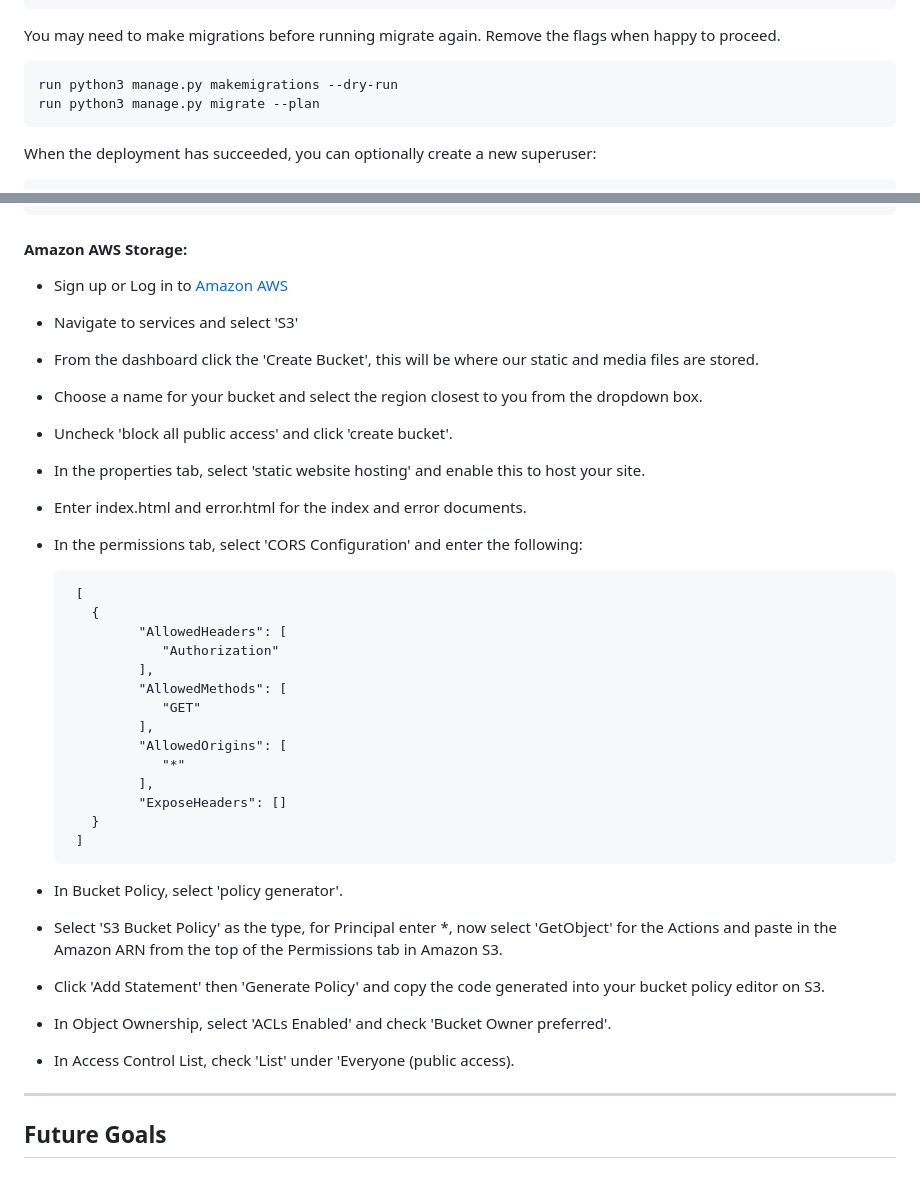
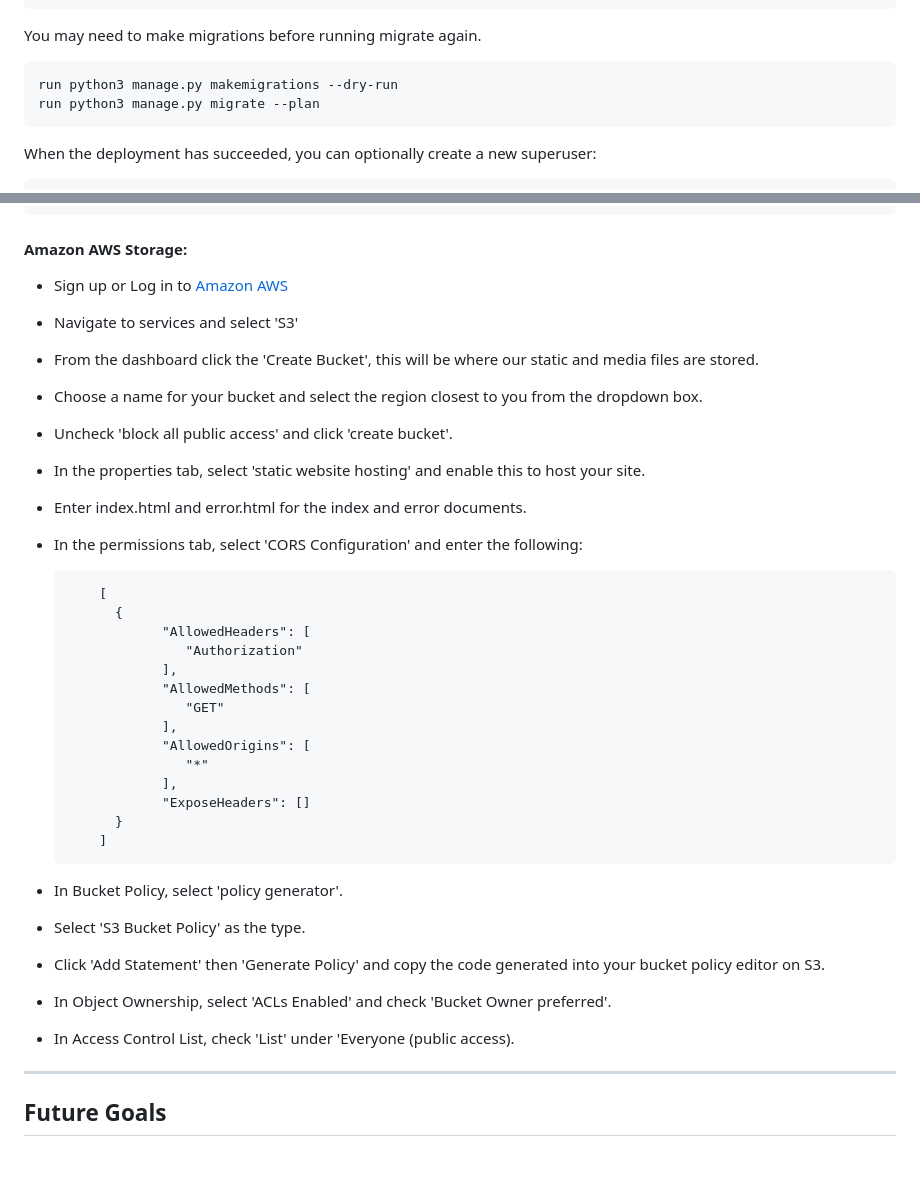
Before and after one commit to RhiH/studio_gallery, a Markdown page: README.md, 2 parts joined by grey strips. GitHub-like rendering.

````diff
--- a/README.md
+++ b/README.md
@@ -508,7 +510,7 @@ STRIPE_SECRET_KEY	[your value]
 STRIPE_WH_SECRET [your value]
 USE_AWS	TRUE
 ```
-You may need to make migrations before running migrate again. Remove the flags when happy to proceed.
+You may need to make migrations before running migrate again.
 ```
 run python3 manage.py makemigrations --dry-run
 run python3 manage.py migrate --plan
@@ -526,14 +528,14 @@ python3 manage.py loaddata artists/fixtures/artist_info.json
 
 #### Amazon AWS Storage:
 
-   - Sign up or Log in to [Amazon AWS](https://aws.amazon.com/)
-   - Navigate to services and select 'S3'
-   - From the dashboard click the 'Create Bucket', this will be where our static and media files are stored.
-   - Choose a name for your bucket and select the region closest to you from the dropdown box.
-   - Uncheck 'block all public access' and click 'create bucket'.
-   - In the properties tab, select 'static website hosting' and enable this to host your site.
-   - Enter index.html and error.html for the index and error documents.
-   - In the permissions tab, select 'CORS Configuration' and enter the following:
+- Sign up or Log in to [Amazon AWS](https://aws.amazon.com/)
+- Navigate to services and select 'S3'
+- From the dashboard click the 'Create Bucket', this will be where our static and media files are stored.
+- Choose a name for your bucket and select the region closest to you from the dropdown box.
+- Uncheck 'block all public access' and click 'create bucket'.
+- In the properties tab, select 'static website hosting' and enable this to host your site.
+- Enter index.html and error.html for the index and error documents.
+- In the permissions tab, select 'CORS Configuration' and enter the following:
 
           [
             {
@@ -550,11 +552,11 @@ python3 manage.py loaddata artists/fixtures/artist_info.json
             }
           ]
 
-   - In Bucket Policy, select 'policy generator'.
-   - Select 'S3 Bucket Policy' as the type, for Principal enter *, now select 'GetObject' for the Actions and paste in the Amazon ARN from the top of the Permissions tab in Amazon S3.
-   - Click 'Add Statement' then 'Generate Policy' and copy the code generated into your bucket policy editor on S3.
-   - In Object Ownership, select 'ACLs Enabled' and check 'Bucket Owner preferred'.
-   - In Access Control List, check 'List' under 'Everyone (public access).
+- In Bucket Policy, select 'policy generator'.
+- Select 'S3 Bucket Policy' as the type.
+- Click 'Add Statement' then 'Generate Policy' and copy the code generated into your bucket policy editor on S3.
+- In Object Ownership, select 'ACLs Enabled' and check 'Bucket Owner preferred'.
+- In Access Control List, check 'List' under 'Everyone (public access).
 
 ---
 
````
Also changed, not shown: other parts of README.md (+12 -10 lines).
